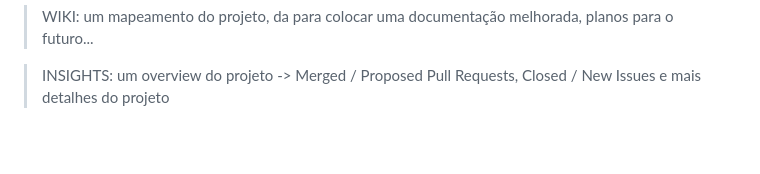
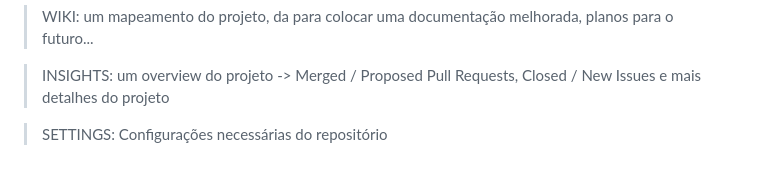
Before and after one commit to adriantorress/git-advanced-course, a Markdown page: README.md, the part around the change. Rendered like a GitHub page; blank space fills up the shorter version.

Commit message:
Add Settings tip

```diff
--- a/README.md
+++ b/README.md
@@ -123,3 +123,5 @@ USE MERGE
 > WIKI: um mapeamento do projeto, da para colocar uma documentação melhorada, planos para o futuro...
 
 > INSIGHTS: um overview do projeto -> Merged / Proposed Pull Requests, Closed / New Issues e mais detalhes do projeto
+
+> SETTINGS: Configurações necessárias do repositório
```
